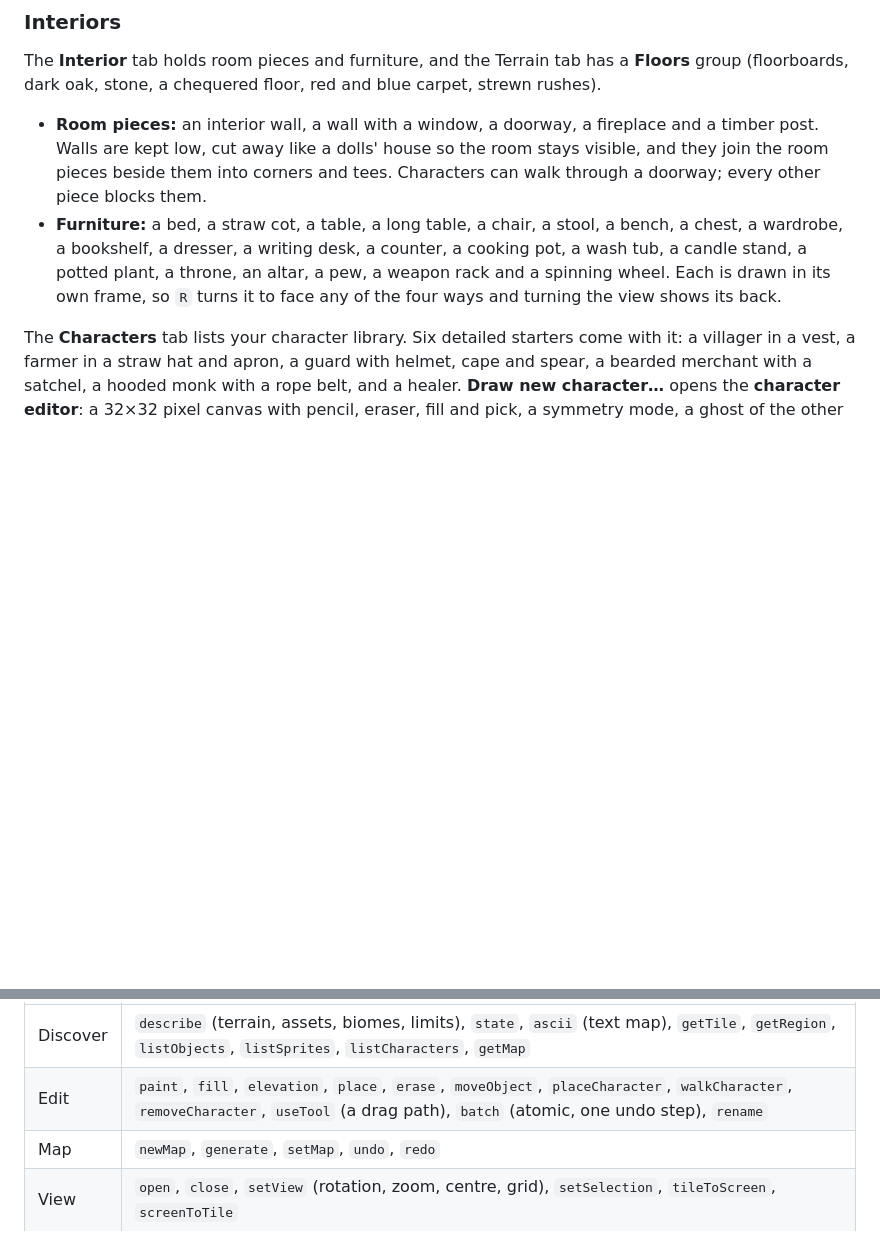
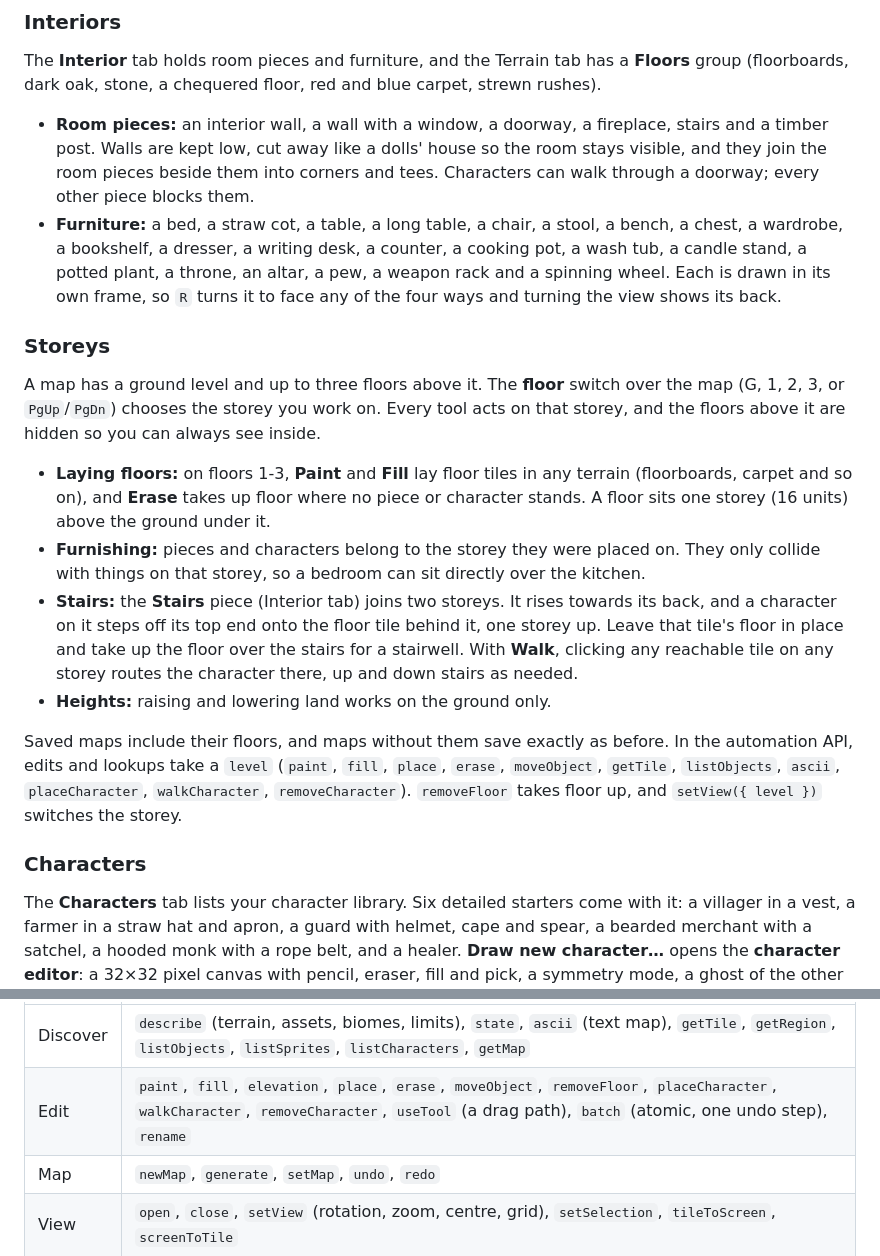
Before and after one commit to shuyi56/hexwright-atlas, a Markdown page: README.md, 2 parts joined by grey strips. Drawn GitHub-style; blank space fills up the shorter version.

Commit message:
README: document storeys and restore the Characters heading
Co-Authored-By: Claude Opus 5.5 <noreply@anthropic.com>
Claude-Session: https://claude.ai/code/session_012nkQRtWyVWqM4b1czkXZLB

```diff
--- a/README.md
+++ b/README.md
@@ -21,7 +21,7 @@ district** opens just the selected district. The map is autosaved in the browser
 The **Interior** tab holds room pieces and furniture, and the Terrain tab has a **Floors** group (floorboards,
 dark oak, stone, a chequered floor, red and blue carpet, strewn rushes).
 
-- **Room pieces:** an interior wall, a wall with a window, a doorway, a fireplace and a timber post. Walls are
+- **Room pieces:** an interior wall, a wall with a window, a doorway, a fireplace, stairs and a timber post. Walls are
   kept low, cut away like a dolls' house so the room stays visible, and they join the room pieces beside them
   into corners and tees. Characters can walk through a doorway; every other piece blocks them.
 - **Furniture:** a bed, a straw cot, a table, a long table, a chair, a stool, a bench, a chest, a wardrobe, a
@@ -29,7 +29,29 @@ dark oak, stone, a chequered floor, red and blue carpet, strewn rushes).
   throne, an altar, a pew, a weapon rack and a spinning wheel. Each is drawn in its own frame, so `R` turns it
   to face any of the four ways and turning the view shows its back.
 
+### Storeys
 
+A map has a ground level and up to three floors above it. The **floor** switch over the map (G, 1, 2, 3, or
+`PgUp`/`PgDn`) chooses the storey you work on. Every tool acts on that storey, and the floors above it are
+hidden so you can always see inside.
+
+- **Laying floors:** on floors 1-3, **Paint** and **Fill** lay floor tiles in any terrain (floorboards,
+  carpet and so on), and **Erase** takes up floor where no piece or character stands. A floor sits one storey
+  (16 units) above the ground under it.
+- **Furnishing:** pieces and characters belong to the storey they were placed on. They only collide with
+  things on that storey, so a bedroom can sit directly over the kitchen.
+- **Stairs:** the **Stairs** piece (Interior tab) joins two storeys. It rises towards its back, and a
+  character on it steps off its top end onto the floor tile behind it, one storey up. Leave that tile's
+  floor in place and take up the floor over the stairs for a stairwell. With **Walk**, clicking any reachable
+  tile on any storey routes the character there, up and down stairs as needed.
+- **Heights:** raising and lowering land works on the ground only.
+
+Saved maps include their floors, and maps without them save exactly as before. In the automation API, edits
+and lookups take a `level` (`paint`, `fill`, `place`, `erase`, `moveObject`, `getTile`, `listObjects`,
+`ascii`, `placeCharacter`, `walkCharacter`, `removeCharacter`). `removeFloor` takes floor up, and
+`setView({ level })` switches the storey.
+
+### Characters
 
 The **Characters** tab lists your character library. Six detailed starters come with it: a villager in a vest, a
 farmer in a straw hat and apron, a guard with helmet, cape and spear, a bearded merchant with a satchel, a hooded
@@ -99,7 +121,7 @@ Methods, all in model tile coordinates (x east, y south):
 | Group    | Methods |
 | -------- | ------- |
 | Discover | `describe` (terrain, assets, biomes, limits), `state`, `ascii` (text map), `getTile`, `getRegion`, `listObjects`, `listSprites`, `listCharacters`, `getMap` |
-| Edit     | `paint`, `fill`, `elevation`, `place`, `erase`, `moveObject`, `placeCharacter`, `walkCharacter`, `removeCharacter`, `useTool` (a drag path), `batch` (atomic, one undo step), `rename` |
+| Edit     | `paint`, `fill`, `elevation`, `place`, `erase`, `moveObject`, `removeFloor`, `placeCharacter`, `walkCharacter`, `removeCharacter`, `useTool` (a drag path), `batch` (atomic, one undo step), `rename` |
 | Map      | `newMap`, `generate`, `setMap`, `undo`, `redo` |
 | View     | `open`, `close`, `setView` (rotation, zoom, centre, grid), `setSelection`, `tileToScreen`, `screenToTile` |
 | See      | `screenshot` (`map`: offscreen render at any scale, rotation or tile crop; `viewport`: the on-screen canvas) |
```
